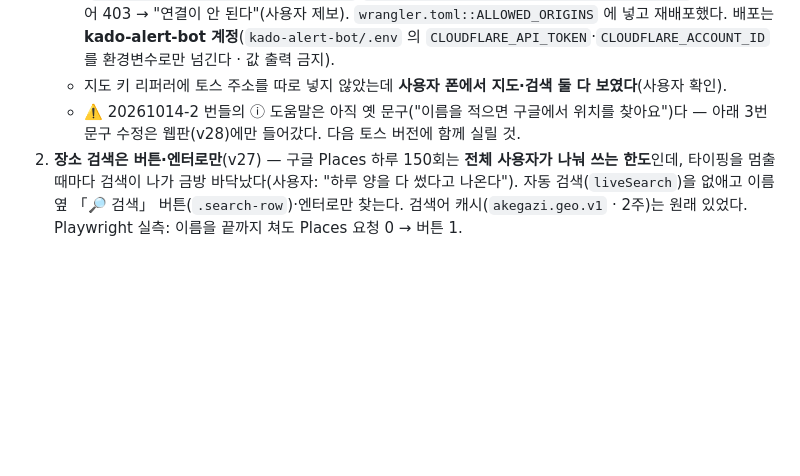
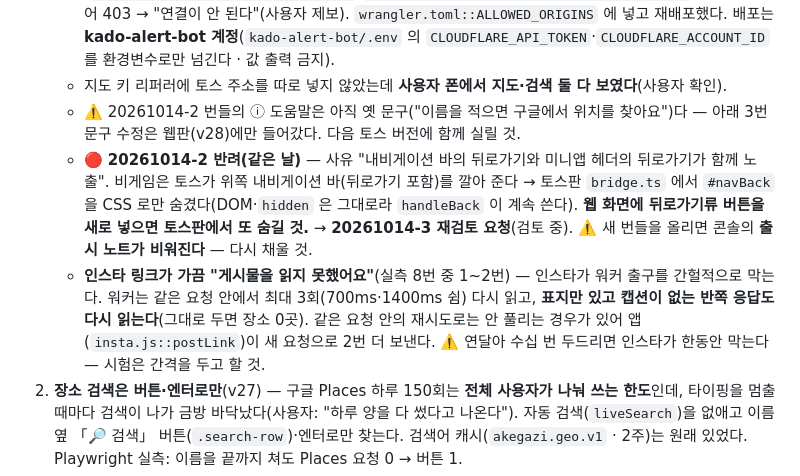
Before and after one commit to NJ1099/akegazi, a Markdown page: HANDOFF.md, the part around the change. Rendered like a GitHub page; blank space fills up the shorter version.

Commit message:
docs: 토스 검수 반려 사유·재요청, 인스타 간헐 차단 기록
Co-Authored-By: Claude Opus 5.5 <noreply@anthropic.com>

```diff
--- a/HANDOFF.md
+++ b/HANDOFF.md
@@ -268,6 +268,8 @@
    - 🔴 **인스타 장소 찾기 워커(`worker/`)는 출처를 검사한다** — 토스 앱 안의 출처(`https://akegazi.apps.tossmini.com`·`https://akegazi.private-apps.tossmini.com`)가 빠져 있어 403 → "연결이 안 된다"(사용자 제보). `wrangler.toml::ALLOWED_ORIGINS` 에 넣고 재배포했다. 배포는 **kado-alert-bot 계정**(`kado-alert-bot/.env` 의 `CLOUDFLARE_API_TOKEN`·`CLOUDFLARE_ACCOUNT_ID` 를 환경변수로만 넘긴다 · 값 출력 금지).
    - 지도 키 리퍼러에 토스 주소를 따로 넣지 않았는데 **사용자 폰에서 지도·검색 둘 다 보였다**(사용자 확인).
    - ⚠️ 20261014-2 번들의 ⓘ 도움말은 아직 옛 문구("이름을 적으면 구글에서 위치를 찾아요")다 — 아래 3번 문구 수정은 웹판(v28)에만 들어갔다. 다음 토스 버전에 함께 실릴 것.
+   - 🔴 **20261014-2 반려(같은 날)** — 사유 "내비게이션 바의 뒤로가기와 미니앱 헤더의 뒤로가기가 함께 노출". 비게임은 토스가 위쪽 내비게이션 바(뒤로가기 포함)를 깔아 준다 → 토스판 `bridge.ts` 에서 `#navBack` 을 CSS 로만 숨겼다(DOM·`hidden` 은 그대로라 `handleBack` 이 계속 쓴다). **웹 화면에 뒤로가기류 버튼을 새로 넣으면 토스판에서 또 숨길 것.** → **20261014-3 재검토 요청**(검토 중). ⚠️ 새 번들을 올리면 콘솔의 **출시 노트가 비워진다** — 다시 채울 것.
+   - **인스타 링크가 가끔 "게시물을 읽지 못했어요"**(실측 8번 중 1~2번) — 인스타가 워커 출구를 간헐적으로 막는다. 워커는 같은 요청 안에서 최대 3회(700ms·1400ms 쉼) 다시 읽고, **표지만 있고 캡션이 없는 반쪽 응답도 다시 읽는다**(그대로 두면 장소 0곳). 같은 요청 안의 재시도로는 안 풀리는 경우가 있어 앱(`insta.js::postLink`)이 새 요청으로 2번 더 보낸다. ⚠️ 연달아 수십 번 두드리면 인스타가 한동안 막는다 — 시험은 간격을 두고 할 것.
 2. **장소 검색은 버튼·엔터로만**(v27) — 구글 Places 하루 150회는 **전체 사용자가 나눠 쓰는 한도**인데, 타이핑을 멈출 때마다 검색이 나가 금방 바닥났다(사용자: "하루 양을 다 썼다고 나온다"). 자동 검색(`liveSearch`)을 없애고 이름 옆 「🔎 검색」 버튼(`.search-row`)·엔터로만 찾는다. 검색어 캐시(`akegazi.geo.v1` · 2주)는 원래 있었다. Playwright 실측: 이름을 끝까지 쳐도 Places 요청 0 → 버튼 1.
 3. **새 여행 날짜 연동 · 비행기 시각 꺼내기**(v27) — 가는 날 `change` 에서 오는 날 `min` = 가는 날, 비었거나 앞서면 가는 날로 채우고(그래야 달력이 그 달에서 열린다) `showPicker()` 로 바로 연다(막히면 포커스만). 비행기 시각은 「더 설정하기」에서 꺼내 날짜 바로 밑 「✈️ 비행기 시각 (선택)」. ⓘ 도움말 문구도 맞췄다(v28).
 
```
